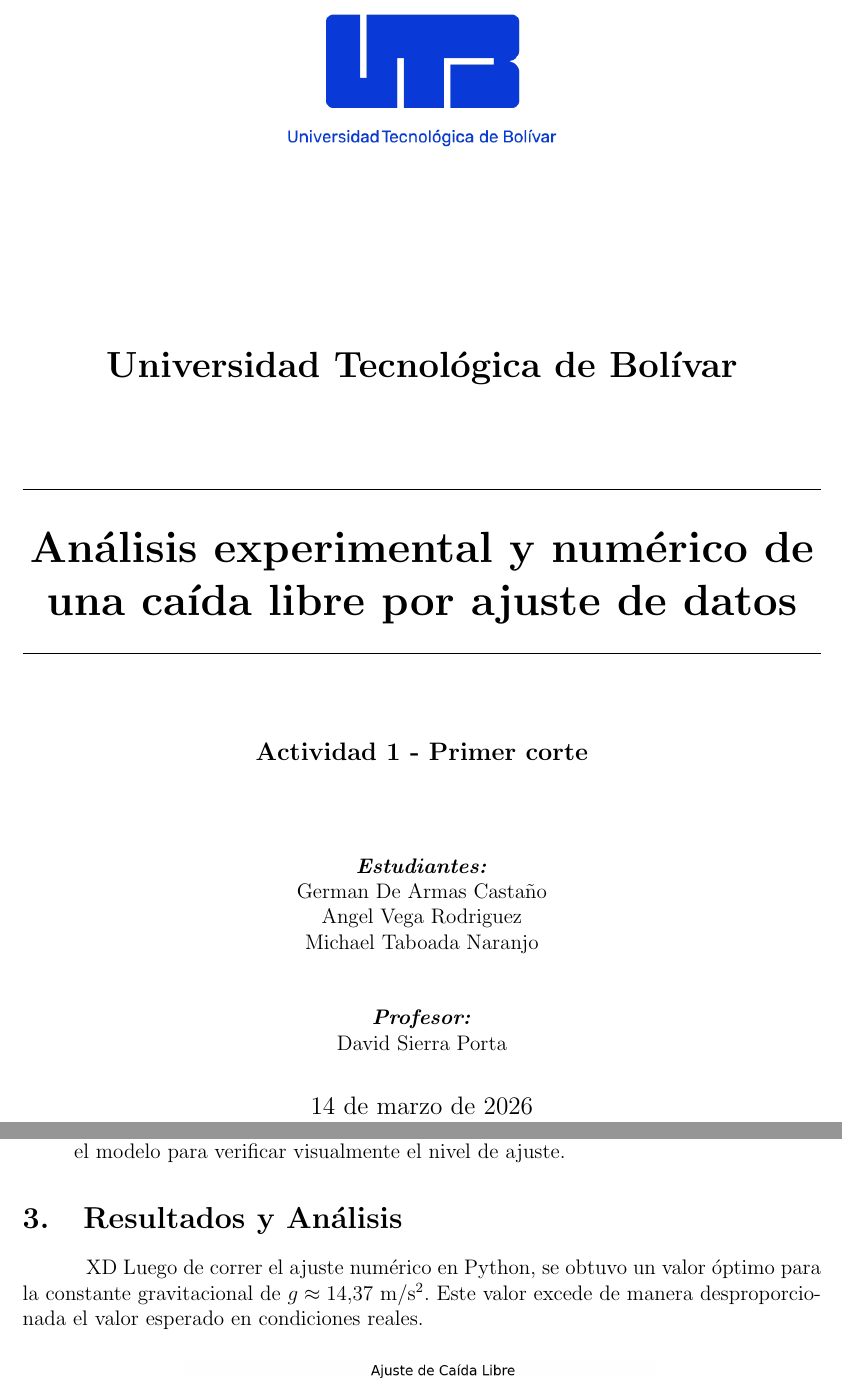
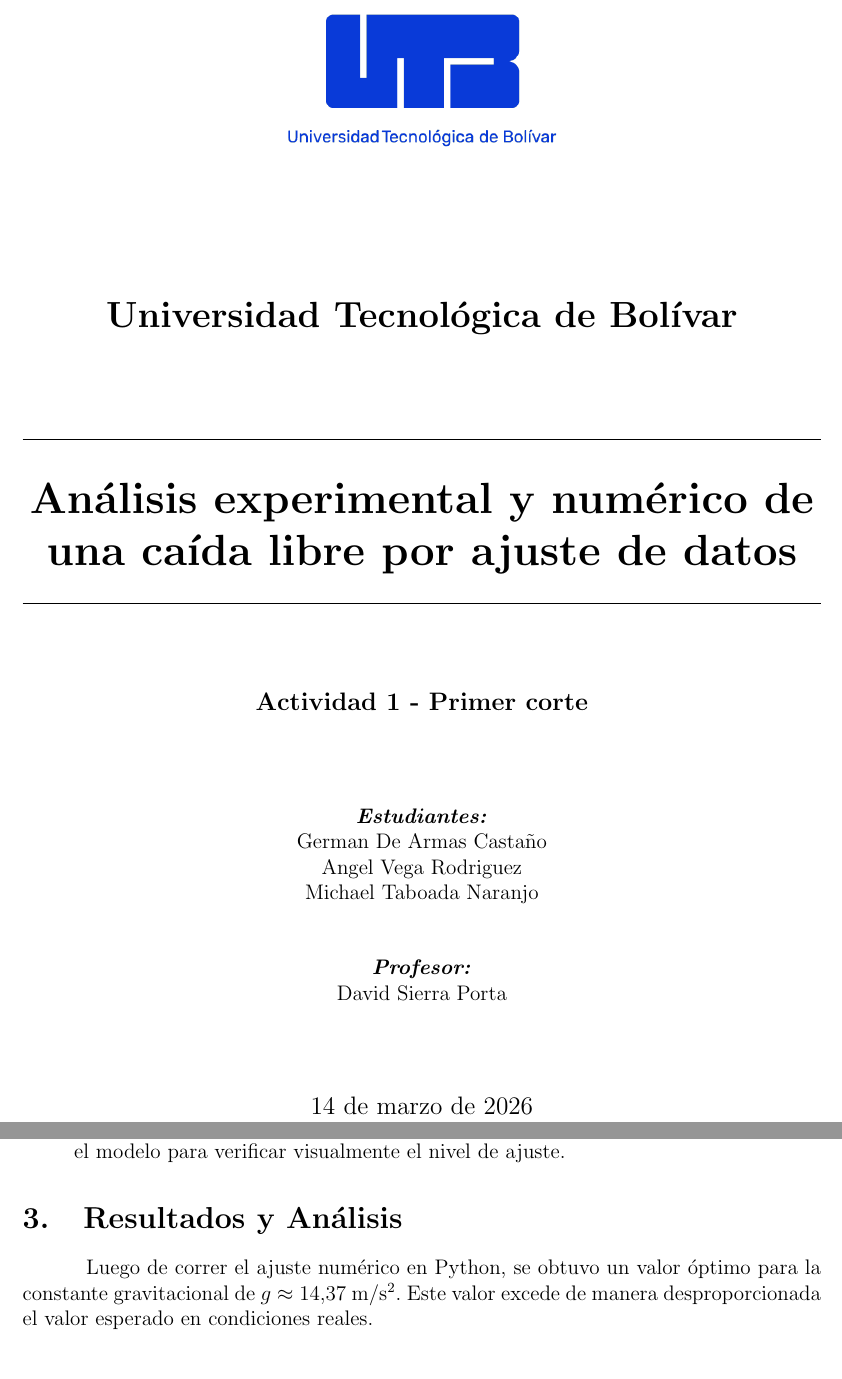
Before and after one commit to Gdearmascasta/Sensado_y_modeladoSF, a LaTeX document (01_manual_gravity_estimation/report/main.tex): two parts of pages 1 and 5 of 7, joined at a grey line, cut so that both start at the same text. Compiled offline with pdfLaTeX.

Commit message:
docs: reducir espaciado del logo y corregir erratas en ambos informes

```diff
--- a/01_manual_gravity_estimation/report/main.tex
+++ b/01_manual_gravity_estimation/report/main.tex
@@ -15,7 +15,7 @@
 
 \begin{titlepage}
 	\centering
-	\includegraphics[width=0.55\textwidth]{../../resources/logos/Nuevo-logo-UTB-1.png}\par\vspace{1.5cm}
+	\includegraphics[width=0.55\textwidth]{../../resources/logos/Nuevo-logo-UTB-1.png}\par\vspace{0.5cm}
 	{\scshape\LARGE\textbf{Universidad Tecnológica de Bolívar} \par}
 	\vspace{1.5cm}
     \rule{\linewidth}{0.2 mm} \\[0.4 cm]
@@ -100,7 +100,7 @@ El procedimiento computacional desarrollado en el script de Python consistió en
 \end{enumerate}
 
 \section{Resultados y Análisis}
-XD Luego de correr el ajuste numérico en Python, se obtuvo un valor óptimo para la constante gravitacional de $g \approx 14.37\ \mathrm{m/s^2}$. Este valor excede de manera desproporcionada el valor esperado en condiciones reales.
+Luego de correr el ajuste numérico en Python, se obtuvo un valor óptimo para la constante gravitacional de $g \approx 14.37\ \mathrm{m/s^2}$. Este valor excede de manera desproporcionada el valor esperado en condiciones reales.
 
 \begin{figure}[H]
     \centering
```
Also changed, not shown: 02_automated_gravity_tracker/report/main.tex (+1 -1 lines), 01_manual_gravity_estimation/report/main.pdf, 02_automated_gravity_tracker/report/main.pdf, 1 other file.
